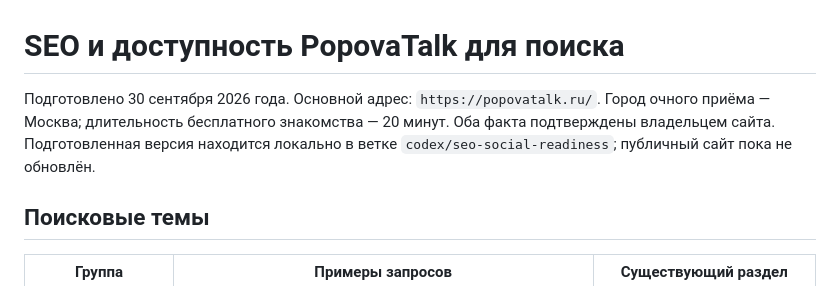
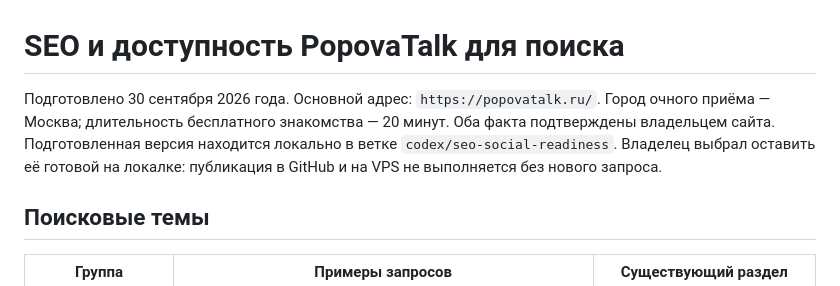
Before and after one commit to ungattocinereo/Giulia, a Markdown page: SEO_READINESS.md, the part around the change. GitHub-like rendering.

```diff
--- a/SEO_READINESS.md
+++ b/SEO_READINESS.md
@@ -1,6 +1,6 @@
 # SEO и доступность PopovaTalk для поиска
 
-Подготовлено 30 сентября 2026 года. Основной адрес: `https://popovatalk.ru/`. Город очного приёма — Москва; длительность бесплатного знакомства — 20 минут. Оба факта подтверждены владельцем сайта. Подготовленная версия находится локально в ветке `codex/seo-social-readiness`; публичный сайт пока не обновлён.
+Подготовлено 30 сентября 2026 года. Основной адрес: `https://popovatalk.ru/`. Город очного приёма — Москва; длительность бесплатного знакомства — 20 минут. Оба факта подтверждены владельцем сайта. Подготовленная версия находится локально в ветке `codex/seo-social-readiness`. Владелец выбрал оставить её готовой на локалке: публикация в GitHub и на VPS не выполняется без нового запроса.
 
 ## Поисковые темы
 
```
Also changed, not shown: PROJECT_STATUS.md (+1 -1 lines).
